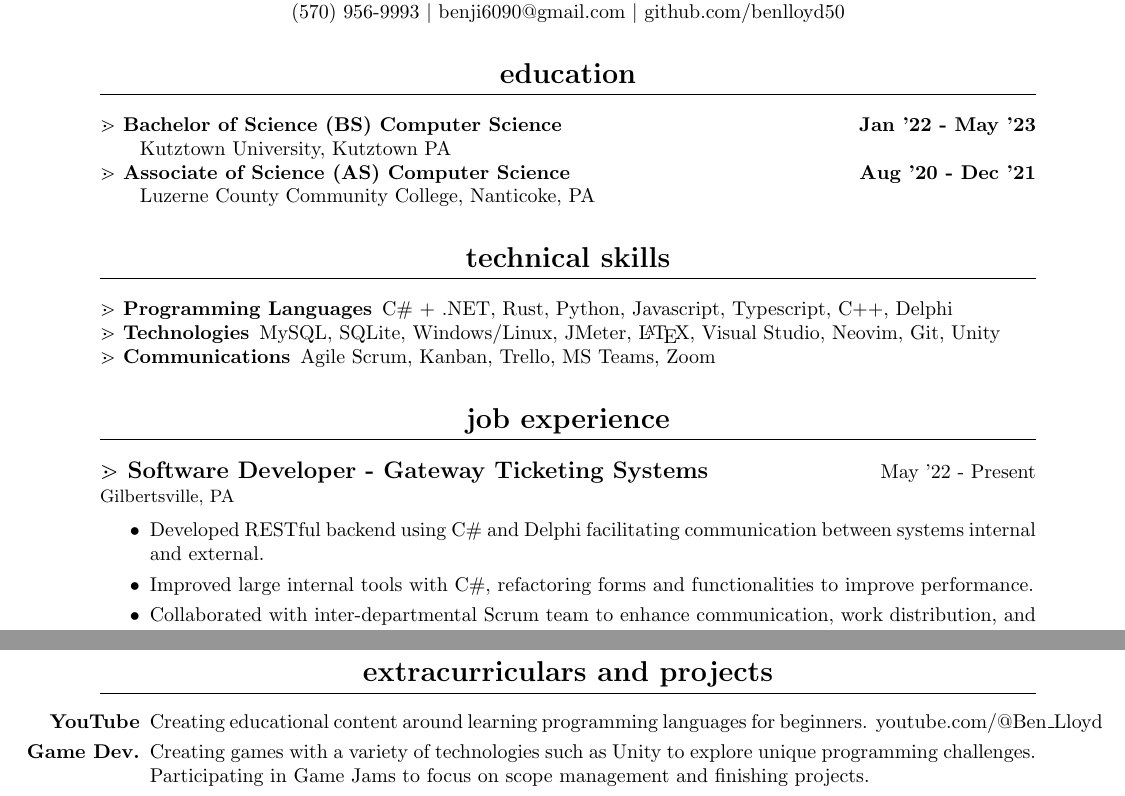
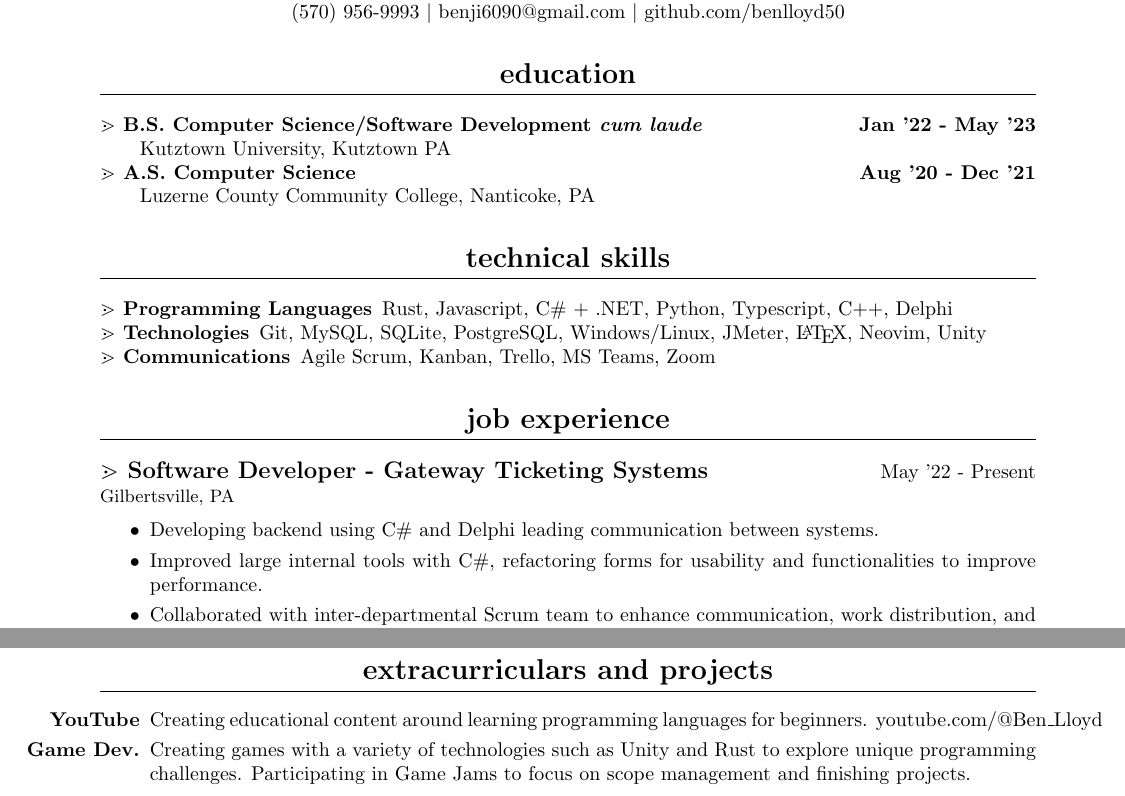
Before and after one commit to benlloyd50/resume, a LaTeX CV (resume.tex): two parts of the page, joined at a grey line, cut so that both start at the same text. Compiled offline with pdfLaTeX.

Commit message:
update resume

```diff
--- a/resume.tex
+++ b/resume.tex
@@ -35,17 +35,17 @@
 \maketitle
 
 \section{Education}
-\subsubsection{Bachelor of Science (BS) Computer Science \hfill Jan '22 - May '23  }
+\subsubsection{B.S. Computer Science/Software Development \textit{cum laude} \hfill Jan '22 - May '23  }
 \textbf\paragraph{ Kutztown University, Kutztown PA }
 
-\subsubsection{Associate of Science (AS) Computer Science \hfill Aug '20 - Dec '21  }
+\subsubsection{A.S. Computer Science \hfill Aug '20 - Dec '21  }
 \textbf\paragraph{ Luzerne County Community College, Nanticoke, PA }
 
 \section{Technical Skills}
 
-\subsubsection{Programming Languages} C\# + .NET, Rust, Python, Javascript, Typescript, C++, Delphi
+\subsubsection{Programming Languages}Rust, Javascript, C\# + .NET,  Python, Typescript, C++, Delphi
 
-\subsubsection{Technologies} MySQL, SQLite, Windows/Linux, JMeter, {\LaTeX}, Visual Studio, Neovim, Git, Unity
+\subsubsection{Technologies}Git, MySQL, SQLite, PostgreSQL, Windows/Linux, JMeter, {\LaTeX}, Neovim,  Unity
 
 \subsubsection{Communications} Agile Scrum, Kanban, Trello, MS Teams, Zoom
 
@@ -55,8 +55,8 @@
 
 \begin{itemize}
   \itemsep0em
-  \item Developed RESTful backend using C\# and Delphi facilitating communication between systems internal and external.
-  \item Improved large internal tools with C\#, refactoring forms and functionalities to improve performance.
+  \item Developing backend using C\# and Delphi leading communication between systems.
+  \item Improved large internal tools with C\#, refactoring forms for usability and functionalities to improve performance.
   \item Collaborated with inter-departmental Scrum team to enhance communication, work distribution, and task resolution.
   \item Maintained tests including automated and unit tests for software robustness and to avoid regression.
 \end{itemize}
@@ -82,7 +82,7 @@
 \begin{itemize}
   \itemsep0em
   \item[\bfseries YouTube] Creating educational content around learning programming languages for beginners. youtube.com/@Ben\_Lloyd
-  \item[\bfseries Game Dev.] Creating games with a variety of technologies such as Unity to explore unique programming challenges. Participating in Game Jams to focus on scope management and finishing projects.
+  \item[\bfseries Game Dev.] Creating games with a variety of technologies such as Unity and Rust to explore unique programming challenges. Participating in Game Jams to focus on scope management and finishing projects.
 \end{itemize}
 
 \thispagestyle{empty}
```
Also changed, not shown: resume.pdf.
